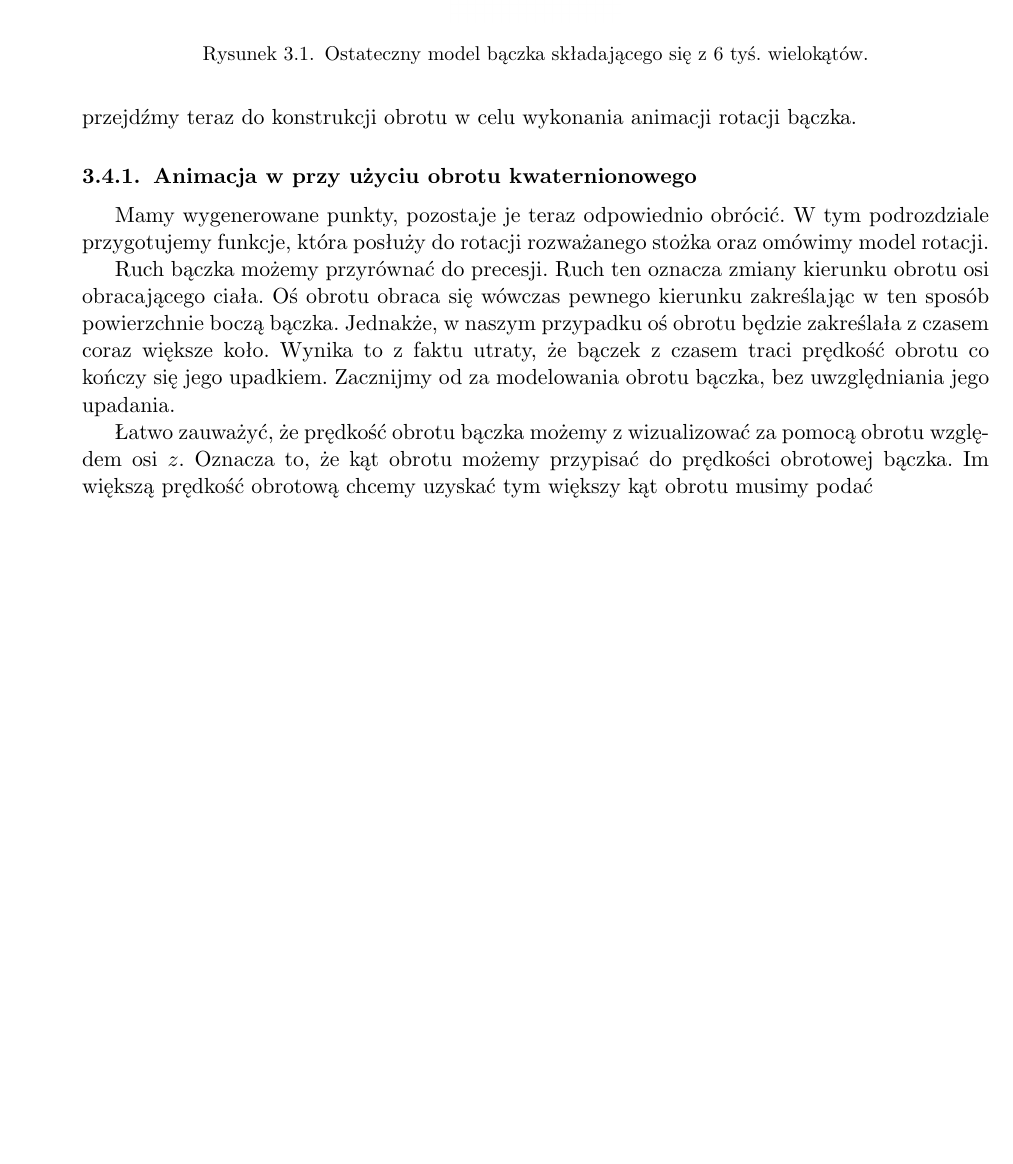
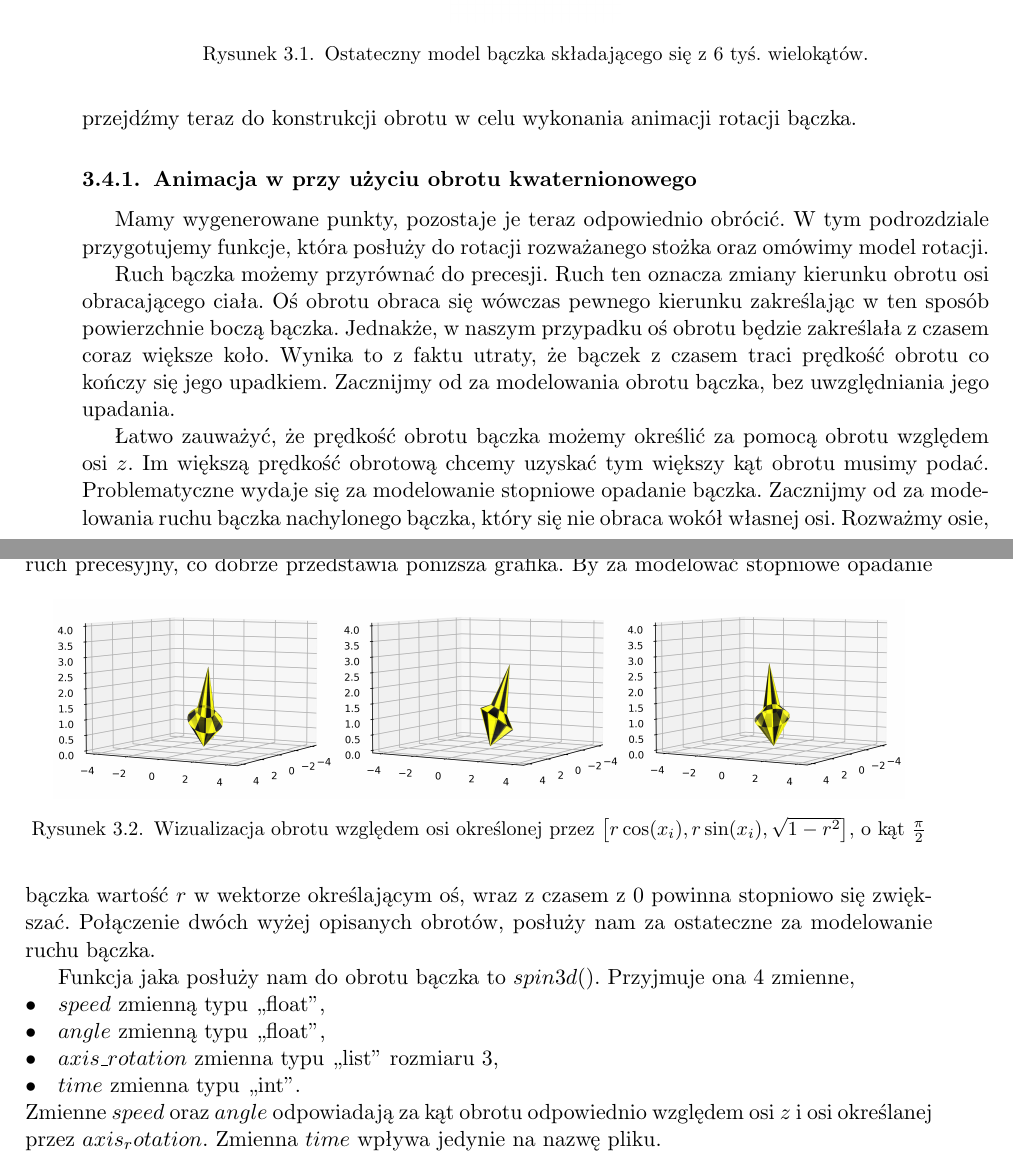
Before and after one commit to sroka99/MGR, a LaTeX document (Latex/TexMaker/mgrSzkic.tex): part of page 31 of 32 before the commit and two parts of pages 31 and 32 of 33 after it, the two joined at a grey line, cut so that both start at the same text, the shorter picture padded with empty space. Compiled offline with pdfLaTeX.

Commit message:
Update
Update

```diff
--- a/Latex/TexMaker/mgrSzkic.tex
+++ b/Latex/TexMaker/mgrSzkic.tex
@@ -1547,7 +1547,31 @@ w naszym przypadku oś obrotu będzie zakreślała z czasem coraz większe koło
 że bączek z czasem traci prędkość obrotu co kończy się jego upadkiem. Zacznijmy od za modelowania
 obrotu bączka, bez uwzględniania jego upadania.
 
-Łatwo zauważyć, że prędkość obrotu bączka możemy z wizualizować za pomocą obrotu względem osi $z$. Oznacza to,
-że kąt obrotu możemy przypisać do prędkości obrotowej bączka. Im większą prędkość obrotową chcemy uzyskać tym większy kąt obrotu musimy podać
+Łatwo zauważyć, że prędkość obrotu bączka możemy określić za pomocą obrotu względem osi $z$. Im większą prędkość obrotową chcemy uzyskać tym większy kąt obrotu musimy podać. Problematyczne wydaje się za modelowanie stopniowe
+opadanie bączka. Zacznijmy od za modelowania ruchu bączka nachylonego bączka, który się nie obraca wokół własnej osi. Rozważmy osie, którą wyznaczają wektory $[r\cos(x_i),r\sin(x_i),\sqrt{1-r^2}]$, gdzie
+$r = \frac{1}{2}$, $x_i=\frac{\pi}{2}i$ oraz $i\in\{1,2,3,4\}$. Dokonamy obrotu względem powyższych osi
+o kąt równy stały kąt, równy $\frac{\pi}{2}$. Efektem obrotu jest ruch precesyjny, co dobrze przedstawia
+poniższa grafika.
+\begin{figure}[h]
+\begin{center}
+\includegraphics[width=15 cm]{precesja.png}
+\caption{Wizualizacja obrotu względem osi określonej przez $\left[r\cos(x_i),r\sin(x_i),\sqrt{1-r^2}\right]$, o kąt
+ $\frac{\pi}{2}$}
+\end{center}
+\end{figure}
+By za modelować stopniowe opadanie bączka wartość $r$ w wektorze określającym oś, wraz z czasem z $0$
+powinna stopniowo się zwiększać. Połączenie dwóch wyżej opisanych obrotów, posłuży nam za ostateczne za modelowanie ruchu bączka.
+
+Funkcja jaka posłuży nam do obrotu bączka to $spin3d()$. Przyjmuje ona 4 zmienne,
+\begin{itemize}
+\item[$\bullet$] $speed$ zmienną typu ,,float",
+\item[$\bullet$] $angle$ zmienną typu ,,float",
+\item[$\bullet$] $axis\_rotation$ zmienna typu ,,list" rozmiaru $3$,
+\item[$\bullet$] $time$ zmienna typu ,,int".
+\end{itemize}
+Zmienne $speed$ oraz $angle$ odpowiadają za kąt obrotu odpowiednio względem osi $z$ i osi określanej przez $axis_rotation$. Zmienna $time$ wpływa jedynie na nazwę pliku.
+
+
+
 \chapter{Literatura}
 \end{document}
```
Also changed, not shown: Latex/TexMaker/Animation0.png (added), Latex/TexMaker/Animation1.png (added), Latex/TexMaker/Animation2.png (added), Latex/TexMaker/Animation3.png (added), Latex/TexMaker/mgrSzkic.pdf, Latex/TexMaker/precesja.png (added), 4 other files.
